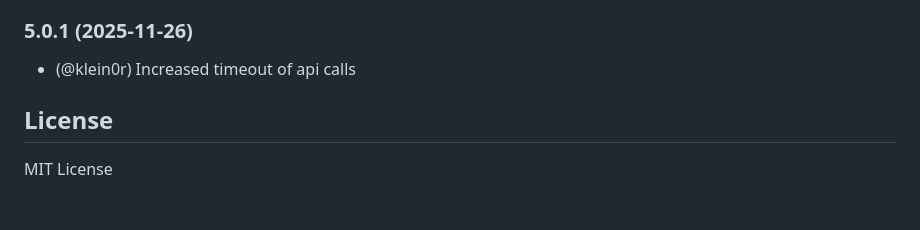
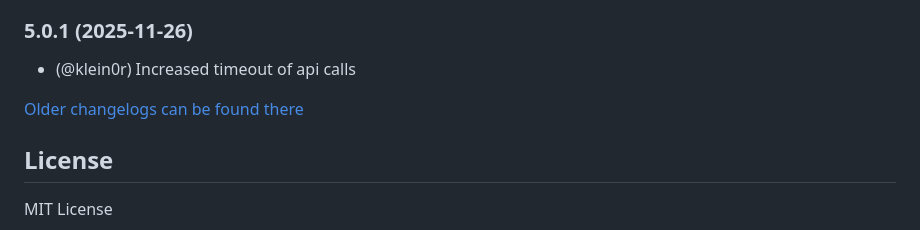
Before and after one commit to klein0r/ioBroker.trashschedule, a Markdown page: README.md, the part around the change. GitHub-like rendering; blank space fills up the shorter version.

Commit message:
Update from template: S6020-addChangelogOld

```diff
--- a/README.md
+++ b/README.md
@@ -76,6 +76,8 @@ iobroker add trashschedule
 
 * (@klein0r) Increased timeout of api calls
 
+[Older changelogs can be found there](CHANGELOG_OLD.md)
+
 ## License
 
 MIT License
```
